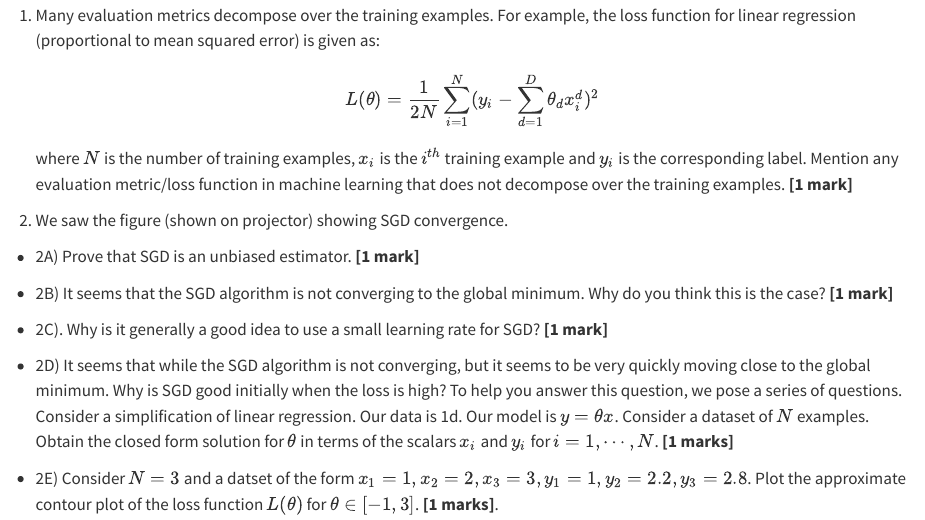
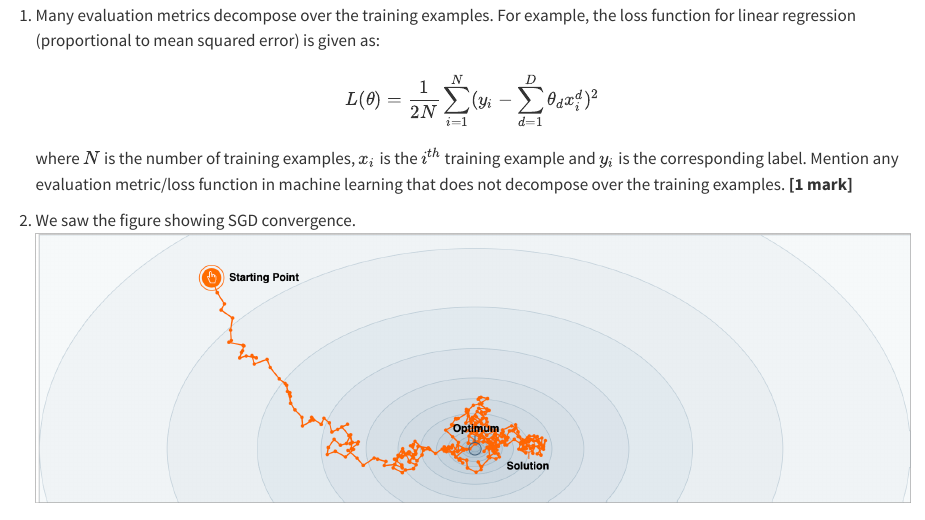
Before and after one commit to nipunbatra/ml2023, a Quarto document (exams/q3.qmd): the page in a window 1100 px wide, from 140 px down. Rendered offline with R 4.5, knitr and Pandoc in place of Quarto, with nearby package versions.

Commit message:
added quiz 3

```diff
--- a/exams/q3.qmd
+++ b/exams/q3.qmd
@@ -21,7 +21,9 @@ format:
 $$L(\theta) = \frac{1}{2N}\sum_{i=1}^N (y_i - \sum_{d=1}^D \theta_d x_i^d)^2$$
 where $N$ is the number of training examples, $x_i$ is the $i^{th}$ training example and $y_i$ is the corresponding label. Mention any evaluation metric/loss function in machine learning that does not decompose over the training examples. **[1 mark]**
 
-2. We saw the figure (shown on projector) showing SGD convergence.
+2. We saw the figure showing SGD convergence.
+![](sgd-contour.png)
+
 
 - 2A) Prove that SGD is an unbiased estimator. **[1 mark]**
 
```
Also changed, not shown: exams/bias-var.png (added), exams/sgd-contour.png (added), exams/q3.qmd (3 more changed lines), 2 other files.
